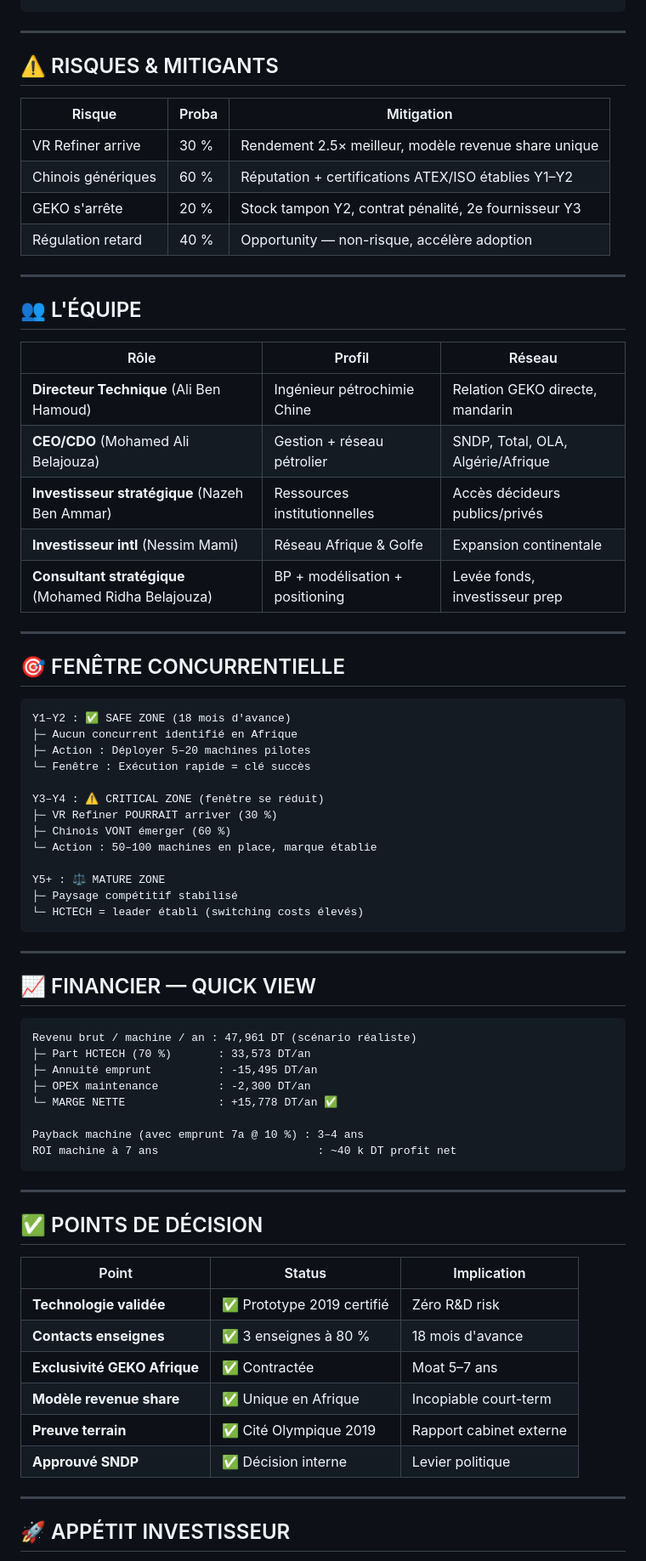
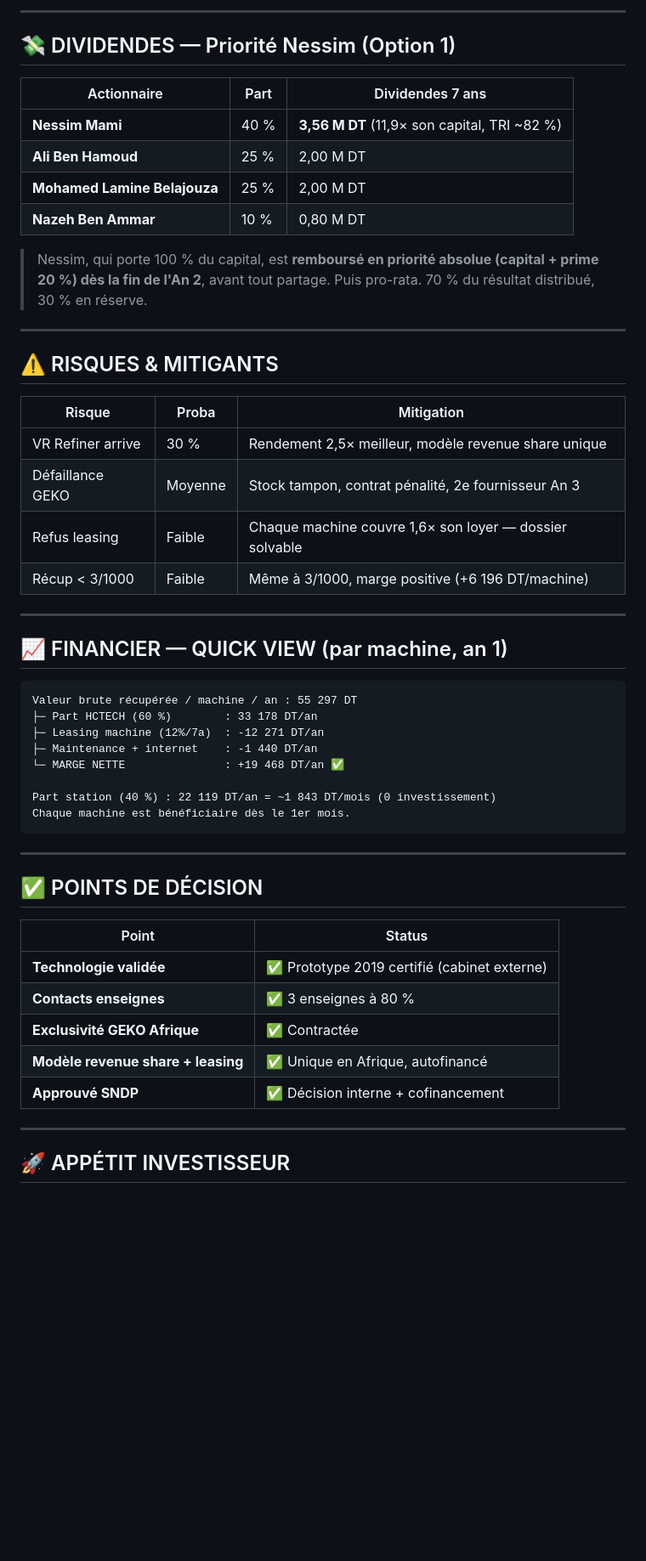
Before and after one commit to ridha0475/hctech-bp-2025, a Markdown page: ONE_PAGER.md, the part around one of its changes. Shown at 85% size. Rendered like a GitHub page; blank space fills up the shorter version.

````diff
--- a/ONE_PAGER.md
+++ b/ONE_PAGER.md
@@ -59,4 +63,17 @@ Y5 : 75 machines  → Saturation (~33 % marché), Golfe activé
 ```
+
+---
+
+## 💸 DIVIDENDES — Priorité Nessim (Option 1)
+
+| Actionnaire | Part | Dividendes 7 ans |
+|---|---|---|
+| **Nessim Mami** | 40 % | **3,56 M DT** (11,9× son capital, TRI ~82 %) |
+| **Ali Ben Hamoud** | 25 % | 2,00 M DT |
+| **Mohamed Lamine Belajouza** | 25 % | 2,00 M DT |
+| **Nazeh Ben Ammar** | 10 % | 0,80 M DT |
+
+> Nessim, qui porte 100 % du capital, est **remboursé en priorité absolue (capital + prime 20 %) dès la fin de l'An 2**, avant tout partage. Puis pro-rata. 70 % du résultat distribué, 30 % en réserve.
 
 ---
 
@@ -64,70 +81,37 @@ Y5 : 75 machines  → Saturation (~33 % marché), Golfe activé
 
 | Risque | Proba | Mitigation |
 |---|---|---|
-| VR Refiner arrive | 30 % | Rendement 2.5× meilleur, modèle revenue share unique |
-| Chinois génériques | 60 % | Réputation + certifications ATEX/ISO établies Y1–Y2 |
-| GEKO s'arrête | 20 % | Stock tampon Y2, contrat pénalité, 2e fournisseur Y3 |
-| Régulation retard | 40 % | Opportunity — non-risque, accélère adoption |
+| VR Refiner arrive | 30 % | Rendement 2,5× meilleur, modèle revenue share unique |
+| Défaillance GEKO | Moyenne | Stock tampon, contrat pénalité, 2e fournisseur An 3 |
+| Refus leasing | Faible | Chaque machine couvre 1,6× son loyer — dossier solvable |
+| Récup < 3/1000 | Faible | Même à 3/1000, marge positive (+6 196 DT/machine) |
 
 ---
 
-## 👥 L'ÉQUIPE
-
-| Rôle | Profil | Réseau |
-|---|---|---|
-| **Directeur Technique** (Ali Ben Hamoud) | Ingénieur pétrochimie Chine | Relation GEKO directe, mandarin |
-| **CEO/CDO** (Mohamed Ali Belajouza) | Gestion + réseau pétrolier | SNDP, Total, OLA, Algérie/Afrique |
-| **Investisseur stratégique** (Nazeh Ben Ammar) | Ressources institutionnelles | Accès décideurs publics/privés |
-| **Investisseur intl** (Nessim Mami) | Réseau Afrique & Golfe | Expansion continentale |
-| **Consultant stratégique** (Mohamed Ridha Belajouza) | BP + modélisation + positioning | Levée fonds, investisseur prep |
-
----
-
-## 🎯 FENÊTRE CONCURRENTIELLE
+## 📈 FINANCIER — QUICK VIEW (par machine, an 1)
 
 ```
-Y1–Y2 : ✅ SAFE ZONE (18 mois d'avance)
-├─ Aucun concurrent identifié en Afrique
-├─ Action : Déployer 5–20 machines pilotes
-└─ Fenêtre : Exécution rapide = clé succès
+Valeur brute récupérée / machine / an : 55 297 DT
+├─ Part HCTECH (60 %)        : 33 178 DT/an
+├─ Leasing machine (12%/7a)  : -12 271 DT/an
+├─ Maintenance + internet    : -1 440 DT/an
+└─ MARGE NETTE               : +19 468 DT/an ✅
 
-Y3–Y4 : ⚠️ CRITICAL ZONE (fenêtre se réduit)
-├─ VR Refiner POURRAIT arriver (30 %)
-├─ Chinois VONT émerger (60 %)
-└─ Action : 50–100 machines en place, marque établie
-
-Y5+ : ⚖️ MATURE ZONE
-├─ Paysage compétitif stabilisé
-└─ HCTECH = leader établi (switching costs élevés)
-```
-
----
-
-## 📈 FINANCIER — QUICK VIEW
-
-```
-Revenu brut / machine / an : 47,961 DT (scénario réaliste)
-├─ Part HCTECH (70 %)       : 33,573 DT/an
-├─ Annuité emprunt          : -15,495 DT/an
-├─ OPEX maintenance         : -2,300 DT/an
-└─ MARGE NETTE              : +15,778 DT/an ✅
-
-Payback machine (avec emprunt 7a @ 10 %) : 3–4 ans
-ROI machine à 7 ans                        : ~40 k DT profit net
+Part station (40 %) : 22 119 DT/an = ~1 843 DT/mois (0 investissement)
+Chaque machine est bénéficiaire dès le 1er mois.
 ```
 
 ---
 
 ## ✅ POINTS DE DÉCISION
 
-| Point | Status | Implication |
-|---|---|---|
-| **Technologie validée** | ✅ Prototype 2019 certifié | Zéro R&D risk |
-| **Contacts enseignes** | ✅ 3 enseignes à 80 % | 18 mois d'avance |
-| **Exclusivité GEKO Afrique** | ✅ Contractée | Moat 5–7 ans |
-| **Modèle revenue share** | ✅ Unique en Afrique | Incopiable court-term |
-| **Preuve terrain** | ✅ Cité Olympique 2019 | Rapport cabinet externe |
-| **Approuvé SNDP** | ✅ Décision interne | Levier politique |
+| Point | Status |
+|---|---|
+| **Technologie validée** | ✅ Prototype 2019 certifié (cabinet externe) |
+| **Contacts enseignes** | ✅ 3 enseignes à 80 % |
+| **Exclusivité GEKO Afrique** | ✅ Contractée |
+| **Modèle revenue share + leasing** | ✅ Unique en Afrique, autofinancé |
+| **Approuvé SNDP** | ✅ Décision interne + cofinancement |
 
 ---
 
````
Also changed, not shown: other parts of ONE_PAGER.md (+31 -53 lines), COMPETITIVE_EDGE.md (+2 -2 lines), README.md (+50 -40 lines).
